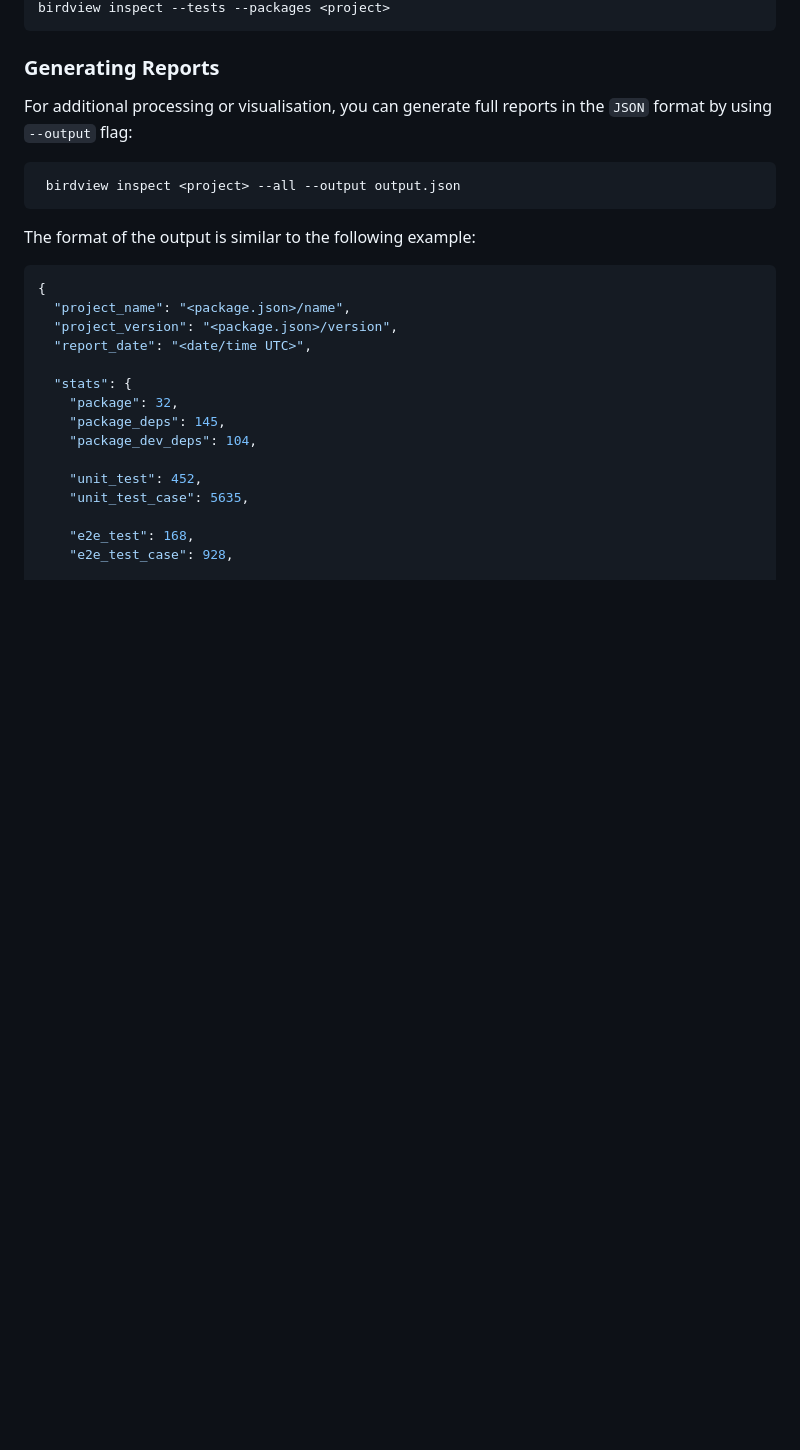
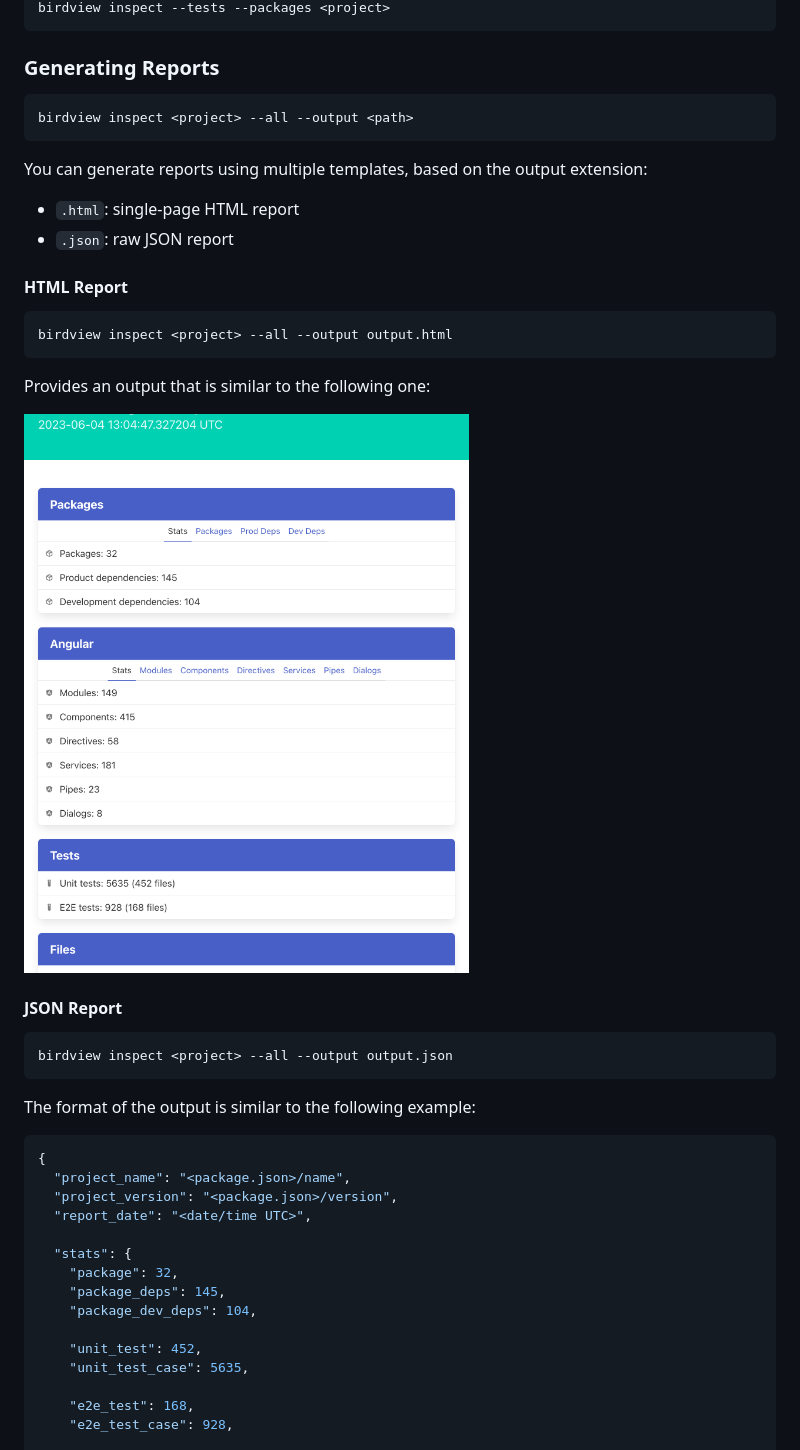
Before and after one commit to DenysVuika/birdview, a Markdown page: README.md, the part around the change. GitHub-like rendering; pictures changed too: docs/html-report.png (added); blank space fills up the shorter version.

Commit message:
Html report

````diff
--- a/README.md
+++ b/README.md
@@ -84,10 +84,29 @@ birdview inspect --tests --packages <project>
 
 ### Generating Reports
 
-For additional processing or visualisation, you can generate full reports in the `JSON` format by using `--output` flag:
+```shell
+birdview inspect <project> --all --output <path>
+```
+
+You can generate reports using multiple templates, based on the output extension:
+
+- `.html`: single-page HTML report
+- `.json`: raw JSON report
+
+#### HTML Report
 
 ```shell
- birdview inspect <project> --all --output output.json
+birdview inspect <project> --all --output output.html
+```
+
+Provides an output that is similar to the following one:
+
+![html report](docs/html-report.png)
+
+#### JSON Report
+
+```shell
+birdview inspect <project> --all --output output.json
 ```
 
 The format of the output is similar to the following example:
````
Also changed, not shown: 2 other files.
